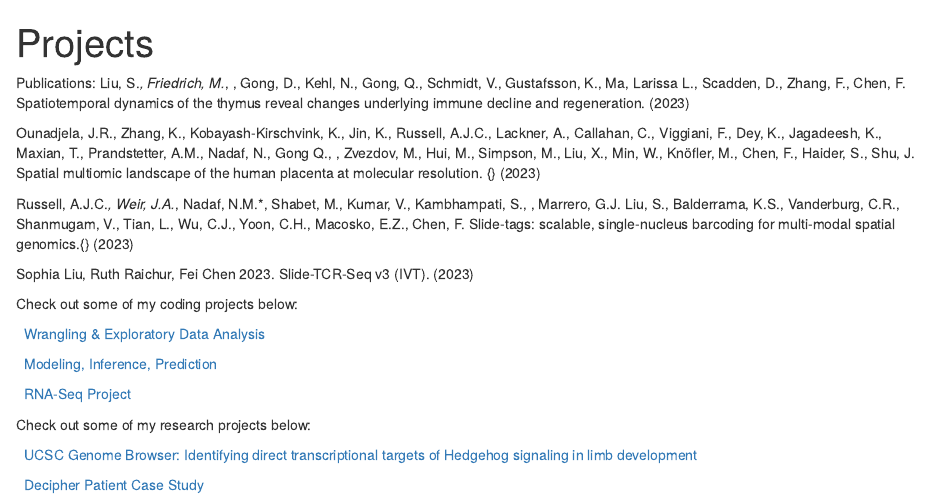
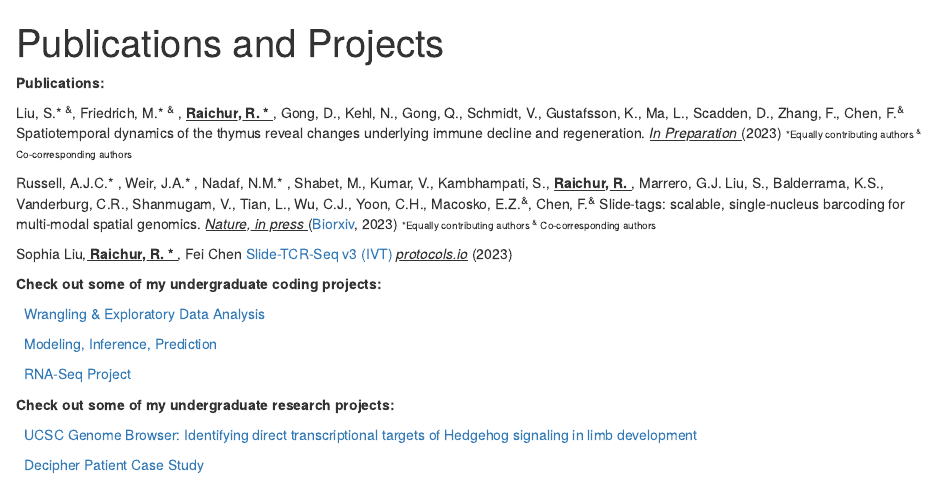
Before and after one commit to ruthraichur/ruthr, an R Markdown document (projects.Rmd): the page in a window 1100 px wide, from its top. Rendered offline with R 4.5, knitr and Pandoc, with nearby package versions.

Commit message:
“update_project_2023_2”

```diff
--- a/projects.Rmd
+++ b/projects.Rmd
@@ -1,21 +1,22 @@
 ---
-title: "Projects"
+title: "Publications and Projects"
 output: html_document
 hidedate: true
 hiderelated: true
 hidediscus: true
 ---
-Publications:
-Liu, S.*\textsuperscript{\#}, Friedrich, M.*, \underline{\bf Raichur, R.*}, Gong, D., Kehl, N., Gong, Q., Schmidt, V., Gustafsson, K., Ma, Larissa L., Scadden, D., Zhang, F., Chen, F.\textsuperscript{\#}  Spatiotemporal dynamics of the thymus reveal changes underlying immune decline and regeneration. \underline{\em In Preparation} (2023)
+**Publications:**
 
-Ounadjela, J.R., Zhang, K., Kobayash-Kirschvink, K., Jin, K., Russell, A.J.C., Lackner, A., Callahan, C., Viggiani, F., Dey, K., Jagadeesh, K., Maxian, T., Prandstetter, A.M., Nadaf, N., Gong Q., \underline{\bf Raichur, R.}, Zvezdov, M., Hui, M., Simpson, M., Liu, X., Min, W., Knöfler, M., Chen, F.\textsuperscript{\#}, Haider, S.\textsuperscript{\#}, Shu, J.\textsuperscript{\#}  Spatial multiomic landscape of the human placenta at molecular resolution. {\underline{\em Submitted to Nature}} (2023)
+Liu, S.* ^&^, Friedrich, M.* ^&^ , **<u> Raichur, R. * </u>**, Gong, D., Kehl, N., Gong, Q., Schmidt, V., Gustafsson, K., Ma, L., Scadden, D., Zhang, F., Chen, F.^&^ Spatiotemporal dynamics of the thymus reveal changes underlying immune decline and regeneration. <u> *In Preparation* </u>  (2023)
+<font size="1"> *Equally contributing authors  ^&^ Co-corresponding authors </font size="1">
 
-Russell, A.J.C.*, Weir, J.A.*, Nadaf, N.M.*, Shabet, M., Kumar, V., Kambhampati, S., \underline{\bf Raichur, R.}, Marrero, G.J. Liu, S., Balderrama, K.S., Vanderburg, C.R., Shanmugam, V., Tian, L., Wu, C.J., Yoon, C.H., Macosko, E.Z.\textsuperscript{\# \&}, Chen, F.\textsuperscript{\# \&}  Slide-tags: scalable, single-nucleus barcoding for multi-modal spatial genomics.{\underline{\em Accepted in Nature}} (2023)
+Russell, A.J.C.* , Weir, J.A.* , Nadaf, N.M.* , Shabet, M., Kumar, V., Kambhampati, S., **<u> Raichur, R. </u>** , Marrero, G.J. Liu, S., Balderrama, K.S., Vanderburg, C.R., Shanmugam, V., Tian, L., Wu, C.J., Yoon, C.H., Macosko, E.Z.^&^, Chen, F.^&^  Slide-tags: scalable, single-nucleus barcoding for multi-modal spatial genomics. <u> *Nature, in press* </u> ([Biorxiv](https://www.biorxiv.org/content/10.1101/2023.04.01.535228v1), 2023)
+<font size="1"> *Equally contributing authors  ^&^ Co-corresponding authors </font size="1">
 
-Sophia Liu, Ruth Raichur, Fei Chen 2023. Slide-TCR-Seq v3 (IVT).
-\href{https://dx.doi.org/10.17504/protocols.io.n92ldp6w8l5b/v2}{\underline{\em protocols.io}} (2023) \
+Sophia Liu,**<u> Raichur, R. * </u>**, Fei Chen [Slide-TCR-Seq v3 (IVT)](https://dx.doi.org/10.17504/protocols.io.n92ldp6w8l5b/v2) <u> *protocols.io*</u> (2023)
 
-Check out some of my coding projects below:
+
+**Check out some of my undergraduate coding projects:**
 
 <i class="fa fa-signal"></i> &nbsp; [Wrangling & Exploratory Data Analysis](/project/project1/)
 
@@ -23,7 +24,7 @@ Check out some of my coding projects below:
 
 <i class="fa fa-th" aria-hidden="true"></i> &nbsp; [RNA-Seq Project](/project/project5/)
 
-Check out some of my research projects below:
+**Check out some of my undergraduate research projects:**
 
 <i class="fa fa-tasks"></i> &nbsp; [UCSC Genome Browser: Identifying direct transcriptional targets of Hedgehog signaling in limb development](/project/project3/)
 
```
Also changed, not shown: resume.Rmd (+1 -1 lines), index.html, projects/index.html, resume/index.html, 2 other files.
